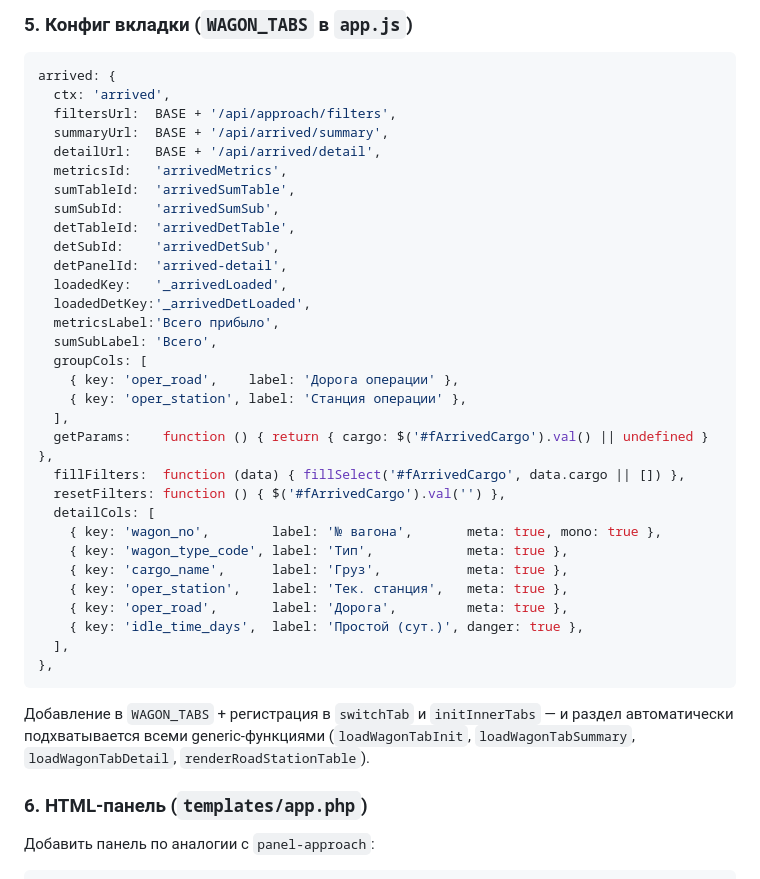
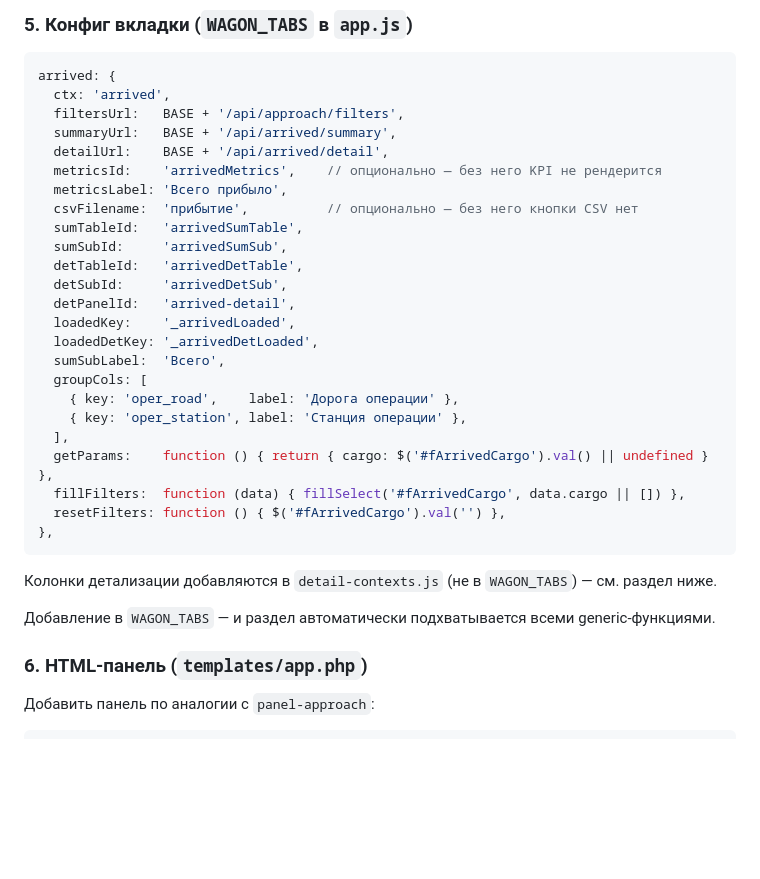
Before and after one commit to rustikru/disl-rjd-new, a Markdown page: README.md, the part around one of its changes. Drawn GitHub-style; blank space fills up the shorter version.

````diff
--- a/README.md
+++ b/README.md
@@ -240,19 +243,20 @@ public function arrivedSummary(Request $req, Response $res): Response
 ```js
 arrived: {
   ctx: 'arrived',
-  filtersUrl:  BASE + '/api/approach/filters',
-  summaryUrl:  BASE + '/api/arrived/summary',
-  detailUrl:   BASE + '/api/arrived/detail',
-  metricsId:   'arrivedMetrics',
-  sumTableId:  'arrivedSumTable',
-  sumSubId:    'arrivedSumSub',
-  detTableId:  'arrivedDetTable',
-  detSubId:    'arrivedDetSub',
-  detPanelId:  'arrived-detail',
-  loadedKey:   '_arrivedLoaded',
-  loadedDetKey:'_arrivedDetLoaded',
-  metricsLabel:'Всего прибыло',
-  sumSubLabel: 'Всего',
+  filtersUrl:   BASE + '/api/approach/filters',
+  summaryUrl:   BASE + '/api/arrived/summary',
+  detailUrl:    BASE + '/api/arrived/detail',
+  metricsId:    'arrivedMetrics',    // опционально — без него KPI не рендерится
+  metricsLabel: 'Всего прибыло',
+  csvFilename:  'прибытие',          // опционально — без него кнопки CSV нет
+  sumTableId:   'arrivedSumTable',
+  sumSubId:     'arrivedSumSub',
+  detTableId:   'arrivedDetTable',
+  detSubId:     'arrivedDetSub',
+  detPanelId:   'arrived-detail',
+  loadedKey:    '_arrivedLoaded',
+  loadedDetKey: '_arrivedDetLoaded',
+  sumSubLabel:  'Всего',
   groupCols: [
     { key: 'oper_road',    label: 'Дорога операции' },
     { key: 'oper_station', label: 'Станция операции' },
@@ -260,18 +264,12 @@ arrived: {
   getParams:    function () { return { cargo: $('#fArrivedCargo').val() || undefined } },
   fillFilters:  function (data) { fillSelect('#fArrivedCargo', data.cargo || []) },
   resetFilters: function () { $('#fArrivedCargo').val('') },
-  detailCols: [
-    { key: 'wagon_no',        label: '№ вагона',       meta: true, mono: true },
-    { key: 'wagon_type_code', label: 'Тип',            meta: true },
-    { key: 'cargo_name',      label: 'Груз',           meta: true },
-    { key: 'oper_station',    label: 'Тек. станция',   meta: true },
-    { key: 'oper_road',       label: 'Дорога',         meta: true },
-    { key: 'idle_time_days',  label: 'Простой (сут.)', danger: true },
-  ],
 },
 ```
 
-Добавление в `WAGON_TABS` + регистрация в `switchTab` и `initInnerTabs` — и раздел автоматически подхватывается всеми generic-функциями (`loadWagonTabInit`, `loadWagonTabSummary`, `loadWagonTabDetail`, `renderRoadStationTable`).
+Колонки детализации добавляются в `detail-contexts.js` (не в `WAGON_TABS`) — см. раздел ниже.
+
+Добавление в `WAGON_TABS` — и раздел автоматически подхватывается всеми generic-функциями.
 
 ### 6. HTML-панель (`templates/app.php`)
 
````
Also changed, not shown: other parts of README.md (+77 -17 lines).
